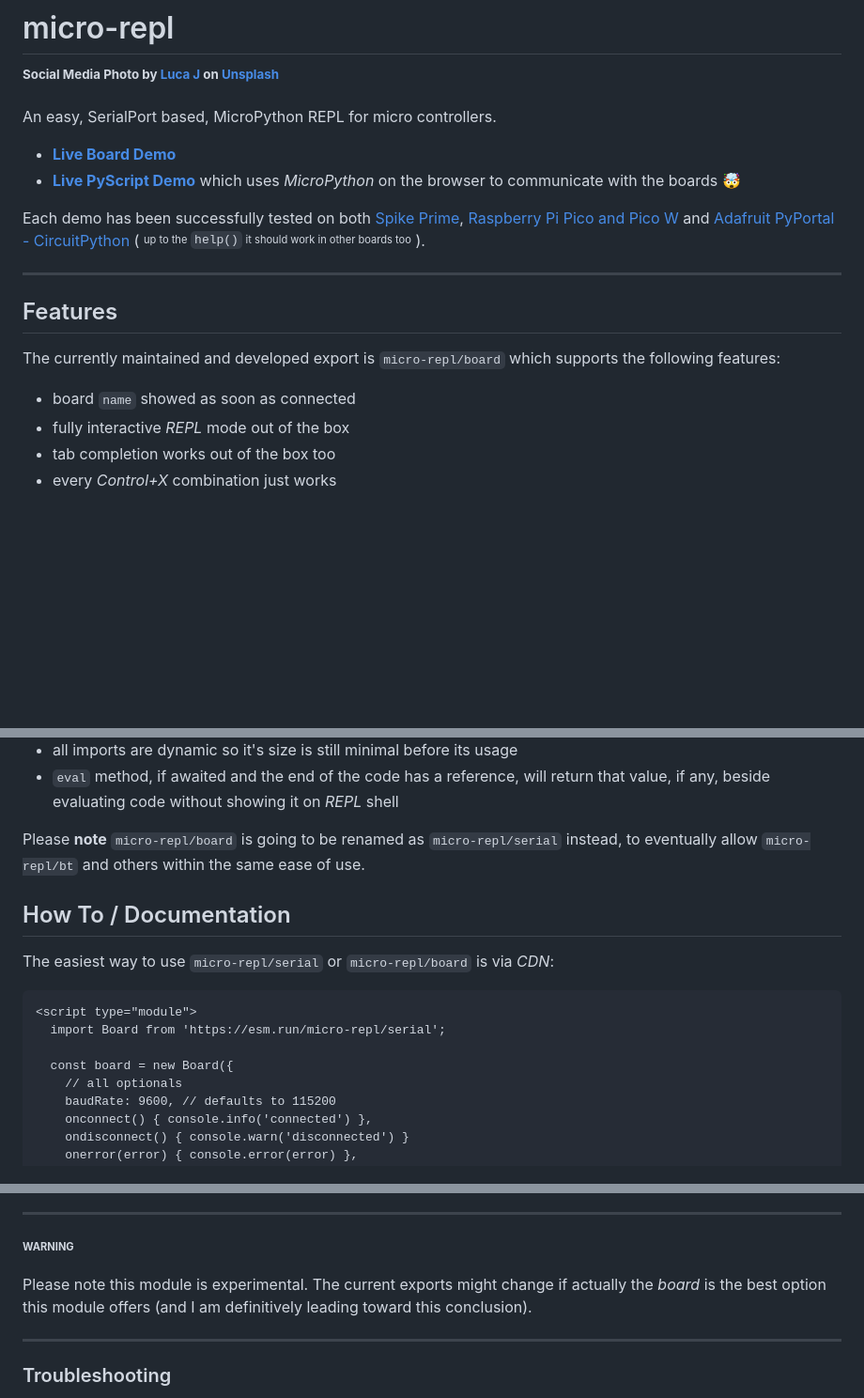
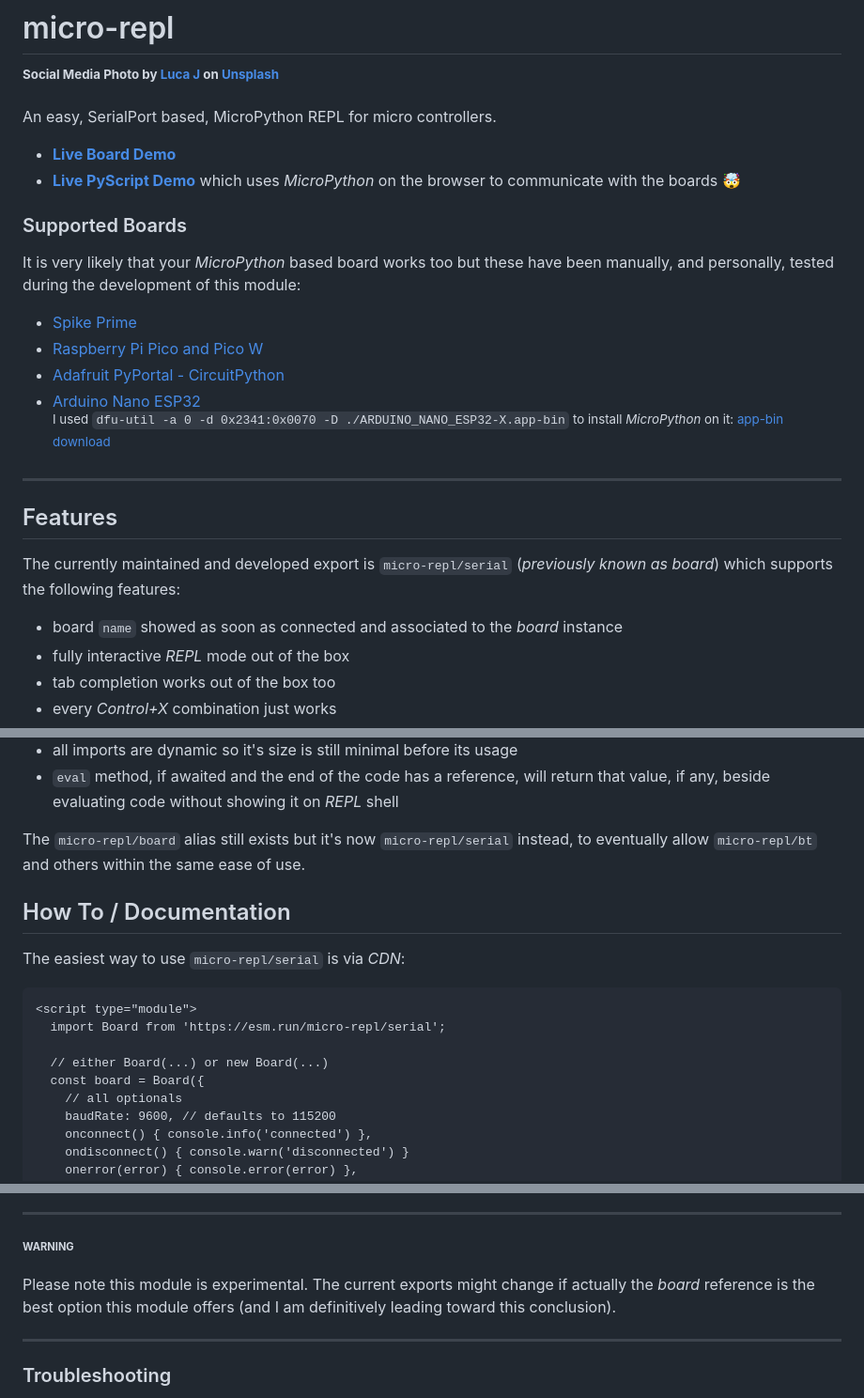
Before and after one commit to WebReflection/micro-repl, a Markdown page: README.md, 3 parts joined by grey strips. Shown: that part at 94% size. Rendered like a GitHub page; blank space fills up the shorter version.

Commit message:
better README

````diff
--- a/README.md
+++ b/README.md
@@ -7,15 +7,23 @@ An easy, SerialPort based, MicroPython REPL for micro controllers.
   * **[Live Board Demo](https://webreflection.github.io/micro-repl/board/)**
   * **[Live PyScript Demo](https://webreflection.github.io/micro-repl/mpy/)** which uses *MicroPython* on the browser to communicate with the boards 🤯
 
-Each demo has been successfully tested on both [Spike Prime](https://spike.legoeducation.com/prime/lobby/), [Raspberry Pi Pico and Pico W](https://www.raspberrypi.com/documentation/microcontrollers/raspberry-pi-pico.html) and [Adafruit PyPortal - CircuitPython](https://www.adafruit.com/product/4116) ( <sup><sub>up to the `help()` it should work in other boards too</sub></sup> ).
+### Supported Boards
+
+It is very likely that your *MicroPython* based board works too but these have been manually, and personally, tested during the development of this module:
+
+  * [Spike Prime](https://spike.legoeducation.com/prime/lobby/)
+  * [Raspberry Pi Pico and Pico W](https://www.raspberrypi.com/documentation/microcontrollers/raspberry-pi-pico.html)
+  * [Adafruit PyPortal - CircuitPython](https://www.adafruit.com/product/4116)
+  * [Arduino Nano ESP32](https://store.arduino.cc/products/nano-esp32)<br>
+    <sup>I used `dfu-util -a 0 -d 0x2341:0x0070 -D ./ARDUINO_NANO_ESP32-X.app-bin` to install *MicroPython* on it: [app-bin download](https://micropython.org/download/ARDUINO_NANO_ESP32/)</sup>
 
 - - -
 
 ## Features
 
-The currently maintained and developed export is `micro-repl/board` which supports the following features:
+The currently maintained and developed export is `micro-repl/serial` (*previously known as board*) which supports the following features:
 
-  * board `name` showed as soon as connected
+  * board `name` showed as soon as connected and associated to the *board* instance
   * fully interactive *REPL* mode out of the box
   * tab completion works out of the box too
   * every *Control+X* combination just works
@@ -28,17 +36,18 @@ The currently maintained and developed export is `micro-repl/board` which suppor
   * all imports are dynamic so it's size is still minimal before its usage
   * `eval` method, if awaited and the end of the code has a reference, will return that value, if any, beside evaluating code without showing it on *REPL* shell
 
-Please **note** `micro-repl/board` is going to be renamed as `micro-repl/serial` instead, to eventually allow `micro-repl/bt` and others within the same ease of use.
+The `micro-repl/board` alias still exists but it's now `micro-repl/serial` instead, to eventually allow `micro-repl/bt` and others within the same ease of use.
 
 ## How To / Documentation
 
-The easiest way to use `micro-repl/serial` or `micro-repl/board` is via *CDN*:
+The easiest way to use `micro-repl/serial` is via *CDN*:
 
 ```html
 <script type="module">
   import Board from 'https://esm.run/micro-repl/serial';
 
-  const board = new Board({
+  // either Board(...) or new Board(...)
+  const board = Board({
     // all optionals
     baudRate: 9600, // defaults to 115200
     onconnect() { console.info('connected') },
@@ -128,7 +137,7 @@ Please also note this is not the same as `board.terminal.write(...)` because the
 
 <sup><sub>**WARNING**</sub></sup>
 
-Please note this module is experimental. The current exports might change if actually the *board* is the best option this module offers (and I am definitively leading toward this conclusion).
+Please note this module is experimental. The current exports might change if actually the *board* reference is the best option this module offers (and I am definitively leading toward this conclusion).
 
 - - -
 
````
